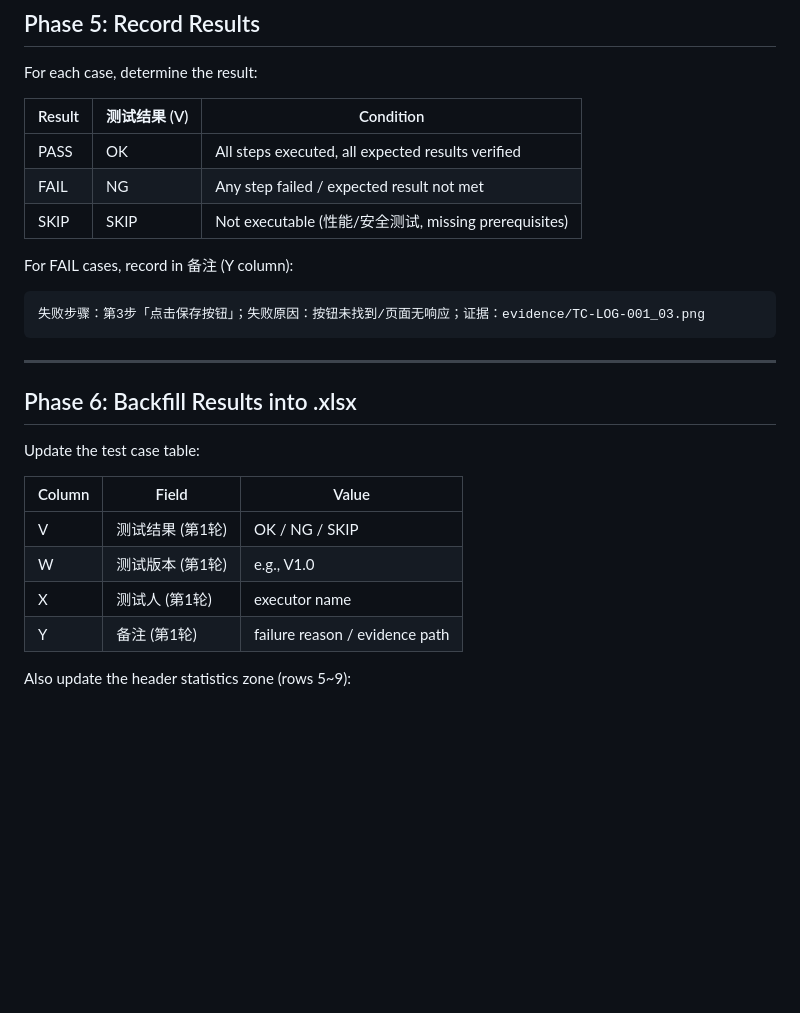
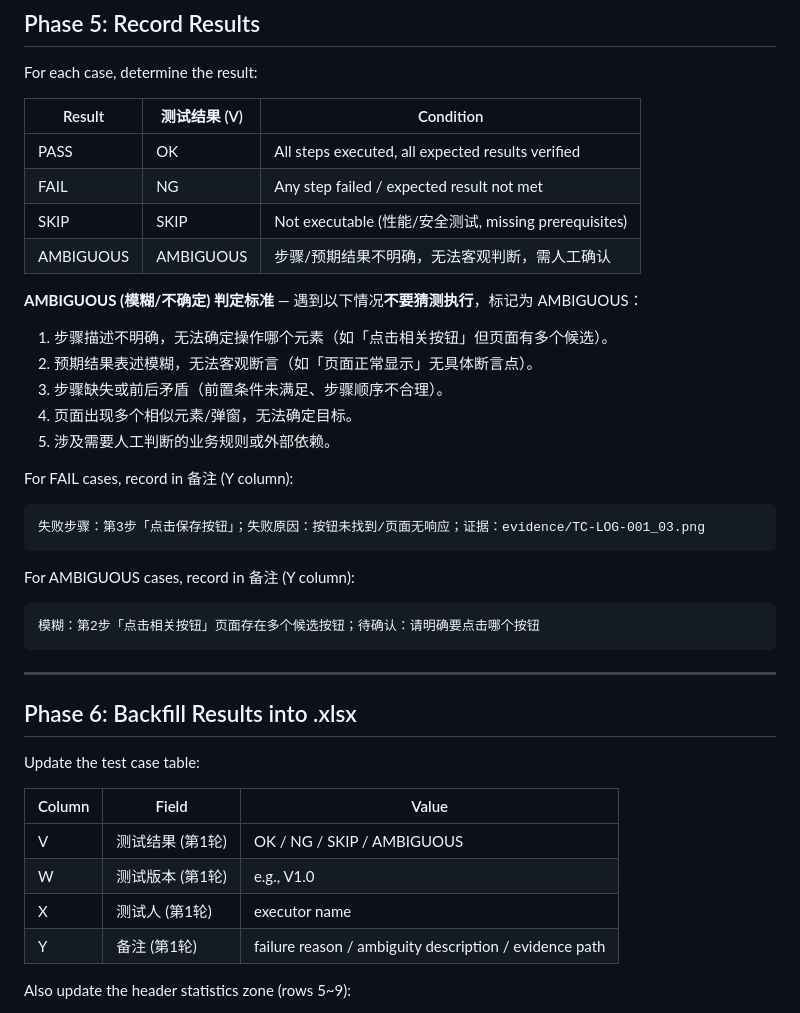
Before and after one commit to JerryLaw93/TesterSkill, a Markdown page: references/execution_workflow.md, the part around one of its changes. Drawn GitHub-style; blank space fills up the shorter version.

````diff
--- a/references/execution_workflow.md
+++ b/references/execution_workflow.md
@@ -116,10 +133,24 @@ For each case, determine the result:
 | PASS | OK | All steps executed, all expected results verified |
 | FAIL | NG | Any step failed / expected result not met |
 | SKIP | SKIP | Not executable (性能/安全测试, missing prerequisites) |
+| AMBIGUOUS | AMBIGUOUS | 步骤/预期结果不明确，无法客观判断，需人工确认 |
+
+**AMBIGUOUS (模糊/不确定) 判定标准** — 遇到以下情况**不要猜测执行**，标记为 AMBIGUOUS：
+
+1. 步骤描述不明确，无法确定操作哪个元素（如「点击相关按钮」但页面有多个候选）。
+2. 预期结果表述模糊，无法客观断言（如「页面正常显示」无具体断言点）。
+3. 步骤缺失或前后矛盾（前置条件未满足、步骤顺序不合理）。
+4. 页面出现多个相似元素/弹窗，无法确定目标。
+5. 涉及需要人工判断的业务规则或外部依赖。
 
 For FAIL cases, record in 备注 (Y column):
 ```
 失败步骤：第3步「点击保存按钮」；失败原因：按钮未找到/页面无响应；证据：evidence/TC-LOG-001_03.png
+```
+
+For AMBIGUOUS cases, record in 备注 (Y column):
+```
+模糊：第2步「点击相关按钮」页面存在多个候选按钮；待确认：请明确要点击哪个按钮
 ```
 
 ---
@@ -130,10 +161,10 @@ Update the test case table:
 
 | Column | Field | Value |
 |--------|-------|-------|
-| V | 测试结果 (第1轮) | OK / NG / SKIP |
+| V | 测试结果 (第1轮) | OK / NG / SKIP / AMBIGUOUS |
 | W | 测试版本 (第1轮) | e.g., V1.0 |
 | X | 测试人 (第1轮) | executor name |
-| Y | 备注 (第1轮) | failure reason / evidence path |
+| Y | 备注 (第1轮) | failure reason / ambiguity description / evidence path |
 
 Also update the header statistics zone (rows 5~9):
 - 用例条数 = total cases
````
Also changed, not shown: other parts of references/execution_workflow.md (+39 -13 lines), SKILL.md (+27 -14 lines), references/mcp_integration.md (+16 -9 lines).
